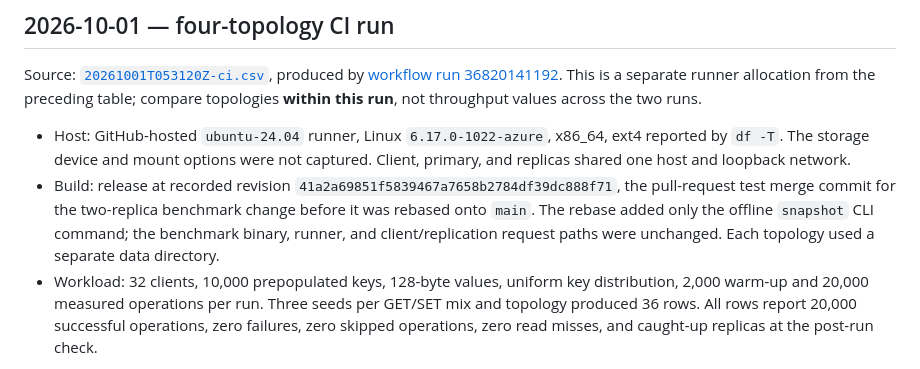
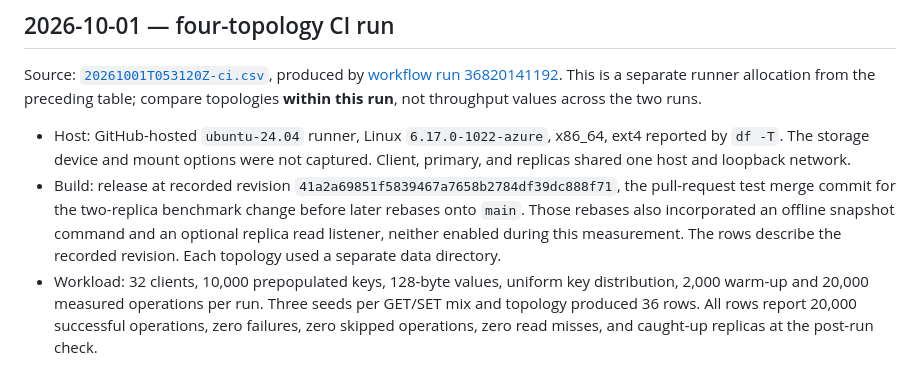
Before and after one commit to aarochu/DistributeDB, a Markdown page: benchmarks/results/README.md, the part around the change. GitHub-like rendering.

Commit message:
Clarify benchmark revision scope

```diff
--- a/benchmarks/results/README.md
+++ b/benchmarks/results/README.md
@@ -34,7 +34,7 @@ Limits on interpretation:
 Source: [`20261001T053120Z-ci.csv`](20261001T053120Z-ci.csv), produced by [workflow run 36820141192](https://github.com/aarochu/DistributeDB/actions/runs/36820141192). This is a separate runner allocation from the preceding table; compare topologies **within this run**, not throughput values across the two runs.
 
 - Host: GitHub-hosted `ubuntu-24.04` runner, Linux `6.17.0-1022-azure`, x86_64, ext4 reported by `df -T`. The storage device and mount options were not captured. Client, primary, and replicas shared one host and loopback network.
-- Build: release at recorded revision `41a2a69851f5839467a7658b2784df39dc888f71`, the pull-request test merge commit for the two-replica benchmark change before it was rebased onto `main`. The rebase added only the offline `snapshot` CLI command; the benchmark binary, runner, and client/replication request paths were unchanged. Each topology used a separate data directory.
+- Build: release at recorded revision `41a2a69851f5839467a7658b2784df39dc888f71`, the pull-request test merge commit for the two-replica benchmark change before later rebases onto `main`. Those rebases also incorporated an offline snapshot command and an optional replica read listener, neither enabled during this measurement. The rows describe the recorded revision. Each topology used a separate data directory.
 - Workload: 32 clients, 10,000 prepopulated keys, 128-byte values, uniform key distribution, 2,000 warm-up and 20,000 measured operations per run. Three seeds per GET/SET mix and topology produced 36 rows. All rows report 20,000 successful operations, zero failures, zero skipped operations, zero read misses, and caught-up replicas at the post-run check.
 
 The table reports the median of three rows per cell. Throughput parentheses give the minimum and maximum; latency columns are medians of each row's successful-operation percentile, in microseconds.
```
